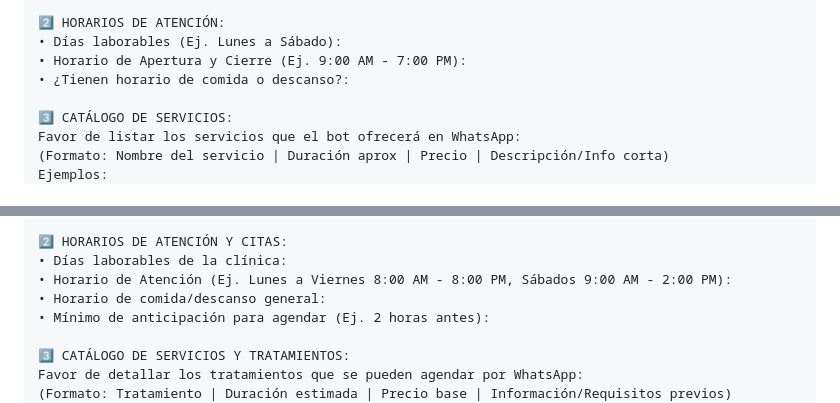
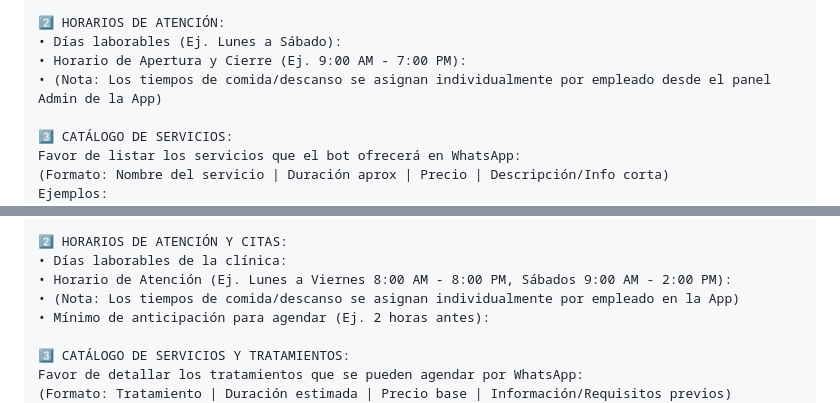
Before and after one commit to padillae12/nexus-engine, a Markdown page: nexus_flow_documentacion.md, 2 parts joined by grey strips. GitHub-like rendering.

Commit message:
docs: remove generic meal time from onboarding survey and assign break times per employee in Admin Mode

```diff
--- a/nexus_flow_documentacion.md
+++ b/nexus_flow_documentacion.md
@@ -292,7 +292,7 @@ mysql -u nexus_user -pPadAlex01 -e "USE nexus_flow; UPDATE config_negocio SET va
 2️⃣ HORARIOS DE ATENCIÓN:
 • Días laborables (Ej. Lunes a Sábado):
 • Horario de Apertura y Cierre (Ej. 9:00 AM - 7:00 PM):
-• ¿Tienen horario de comida o descanso?:
+• (Nota: Los tiempos de comida/descanso se asignan individualmente por empleado desde el panel Admin de la App)
 
 3️⃣ CATÁLOGO DE SERVICIOS:
 Favor de listar los servicios que el bot ofrecerá en WhatsApp:
@@ -334,7 +334,7 @@ Ejemplos:
 2️⃣ HORARIOS DE ATENCIÓN Y CITAS:
 • Días laborables de la clínica:
 • Horario de Atención (Ej. Lunes a Viernes 8:00 AM - 8:00 PM, Sábados 9:00 AM - 2:00 PM):
-• Horario de comida/descanso general:
+• (Nota: Los tiempos de comida/descanso se asignan individualmente por empleado en la App)
 • Mínimo de anticipación para agendar (Ej. 2 horas antes):
 
 3️⃣ CATÁLOGO DE SERVICIOS Y TRATAMIENTOS:
```
